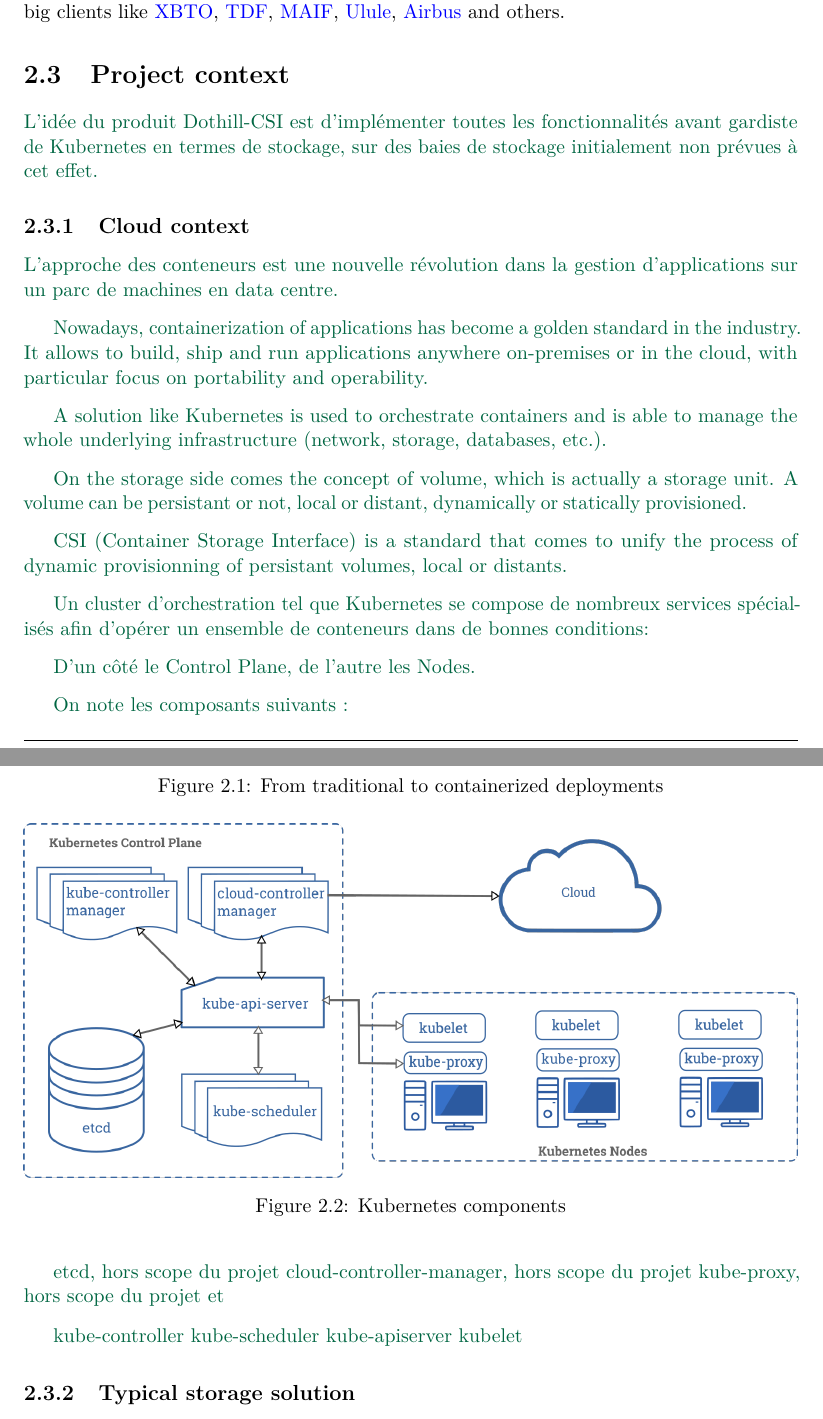
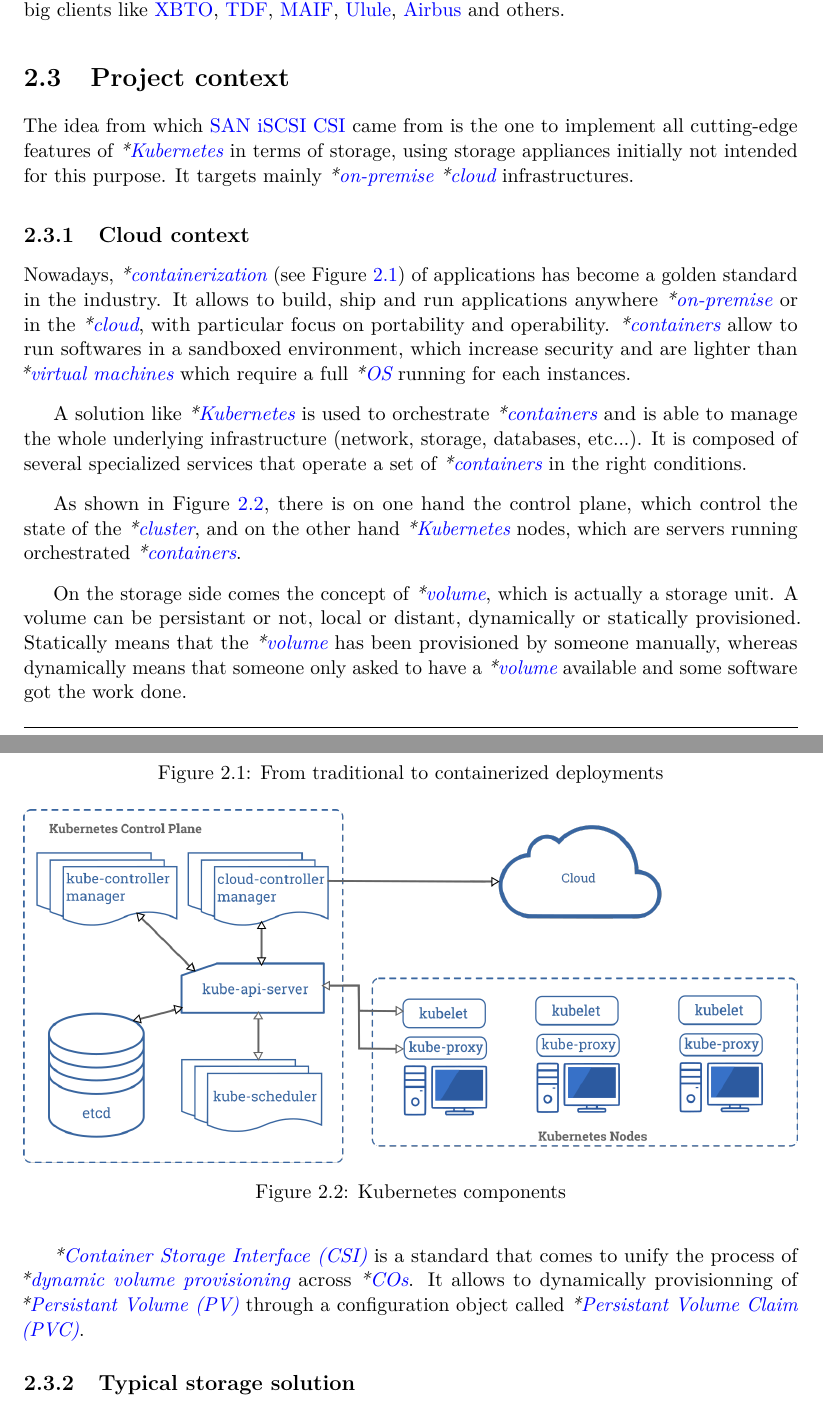
Before and after one commit to paullaffitte/rapport-stage-epitech-2021, a LaTeX document (rapport/rapport.tex, which reads rapport/commands.tex, rapport/glossary.tex, rapport/includes/1-a-new-recruit.tex): two parts of pages 5 and 6 of 18, joined at a grey line, cut so that both start at the same text. Compiled offline with pdfLaTeX.

Commit message:
part 1: cloud context

```diff
--- a/rapport/commands.tex
+++ b/rapport/commands.tex
@@ -1,6 +1,5 @@
 % Variables
 \newcommand{\subtitle}{Internship report - \theauthor}
-\newcommand{\saniscsicsi}{\gls{san-iscsi-csi}}
 
 % Commands
 \newcommand{\glsdef}[1]{\emph{*\gls{#1}}}
@@ -8,6 +7,7 @@
 \newcommand{\glsdeff}[2]{\emph{*#1{#2}}}
 
 \newcommand{\source}[1]{Source: #1}
+\newcommand{\figref}[1]{Figure~\ref{#1}}
 
 \newcommand{\mail}[2]{
     {\parindent0pt
--- a/rapport/glossary.tex
+++ b/rapport/glossary.tex
@@ -41,0 +51,2 @@
+\newglossaryentry{containerization}{
+    name={containerization},
@@ -47,11 +63,7 @@
 \newdualentry{k8s-pv}
     {PV}
     {Persistant Volume}
-    {A \glsdef{k8s-volume} that persist over time, behave as a storage unit across a \glsdef{k8s} cluster}
-\newglossaryentry{k8s-volume}{
-    name={volume},
-    description={A virtual storage unit}
-}
+    {A \glsdef{volume} that persist over time, behave as a storage unit across a \glsdef{k8s} cluster}
 \newdualentry{k8s-co}
     {CO}
     {Container Orchestration system}
@@ -93,6 +104,10 @@
     name={cloud native},
     description={Approach to building and running applications that takes advantages of the \glsdef{cloud}}
 }
+\newglossaryentry{on-prem}{
+    name={on-premise},
+    description={On-premise infrastructure runs computers managed by the organization using it, rather than at a remote facility}
+}
 
 \newglossaryentry{devops}{
     name={DevOps},
@@ -107,6 +122,9 @@
     {iSCSI}
     {Internet Small Computer System Interface}
     {A storage networking standard allowing access to remote storage devices}
+\newacronym{os}
+    {OS}
+    {Operating System}
 
 \newacronym{b2b}
     {B2B}
--- a/rapport/includes/1-a-new-recruit.tex
+++ b/rapport/includes/1-a-new-recruit.tex
@@ -20,51 +20,33 @@ Today, \gls{enix} counts 15 employees and a few external collaborators. We work
 
 \section{Project context}
 
-\color{darkgreen}
-L'idée du produit Dothill-CSI est d'implémenter toutes les fonctionnalités avant gardiste de Kubernetes en termes de stockage, sur des baies de stockage initialement non prévues à cet effet.
-\color{black}
+The idea from which \gls{san-iscsi-csi} came from is the one to implement all cutting-edge features of \glsdef{k8s} in terms of storage, using storage appliances initially not intended for this purpose. It targets mainly \glsdef{on-prem} \glsdef{cloud} infrastructures.
 
 \subsection{Cloud context}
 
-\color{darkgreen}
-L'approche des conteneurs est une nouvelle révolution dans la gestion d'applications sur un parc de machines en data centre.
-
-Nowadays, containerization of applications has become a golden standard in the industry. It allows to build, ship and run applications anywhere on-premises or in the cloud, with particular focus on portability and operability.
-
-A solution like Kubernetes is used to orchestrate containers and is able to manage the whole underlying infrastructure (network, storage, databases, etc.).
-
-On the storage side comes the concept of volume, which is actually a storage unit. A volume can be persistant or not, local or distant, dynamically or statically provisioned.
-
-CSI (Container Storage Interface) is a standard that comes to unify the process of dynamic provisionning of persistant volumes, local or distants.
+Nowadays, \glsdef{containerization} (see \figref{fig:containers}) of applications has become a golden standard in the industry. It allows to build, ship and run applications anywhere \glsdef{on-prem} or in the \glsdef{cloud}, with particular focus on portability and operability. \glsdeff{\glspl}{container} allow to run softwares in a sandboxed environment, which increase security and are lighter than \glsdeff{\glspl}{virtual-machine} which require a full \glsdeff{\acrshort}{os} running for each instances.
 
 \begin{figure}[h]
     \centering
     \includegraphics[width=\textwidth]{schema-containers.png}
     \caption{From traditional to containerized deployments}
+    \label{fig:containers}
 \end{figure}
 
-Un cluster d'orchestration tel que Kubernetes se compose de nombreux services spécialisés afin d'opérer un ensemble de conteneurs dans de bonnes conditions:
+A solution like \glsdef{k8s} is used to orchestrate \glsdeff{\glspl}{container} and is able to manage the whole underlying infrastructure (network, storage, databases, etc...). It is composed of several specialized services that operate a set of \glsdeff{\glspl}{container} in the right conditions.
+
+As shown in \figref{fig:k8s-components}, there is on one hand the control plane, which control the state of the \glsdef{cluster}, and on the other hand \glsdef{k8s} nodes, which are servers running orchestrated \glsdeff{\glspl}{container}.
 
 \begin{figure}[h]
     \centering
     \includegraphics[width=\textwidth]{schema-kubernetes-components.png}
     \caption{Kubernetes components}
+    \label{fig:k8s-components}
 \end{figure}
 
-D'un côté le Control Plane, de l'autre les Nodes.
+On the storage side comes the concept of \glsdef{volume}, which is actually a storage unit. A volume can be persistant or not, local or distant, dynamically or statically provisioned. Statically means that the \glsdef{volume} has been provisioned by someone manually, whereas dynamically means that someone only asked to have a \glsdef{volume} available and some software got the work done.
 
-On note les composants suivants :
-
-etcd, hors scope du projet
-cloud-controller-manager, hors scope du projet
-kube-proxy, hors scope du projet
-et
-
-kube-controller
-kube-scheduler
-kube-apiserver
-kubelet
-\color{black}
+\glsdef{csi} is a standard that comes to unify the process of \glsdef{dynamic-volume-provisioning} across \glsdeff{\glspl}{k8s-co}. It allows to dynamically provisionning of \glsdef{k8s-pv} through a configuration object called \glsdef{k8s-pvc}.
 
 \subsection{Typical storage solution}
 
```
Also changed, not shown: rapport/includes/introduction.tex (+1 -1 lines), rapport/glossary.tex (15 more changed lines), rapport/includes/1-a-new-recruit.tex (14 more changed lines).
